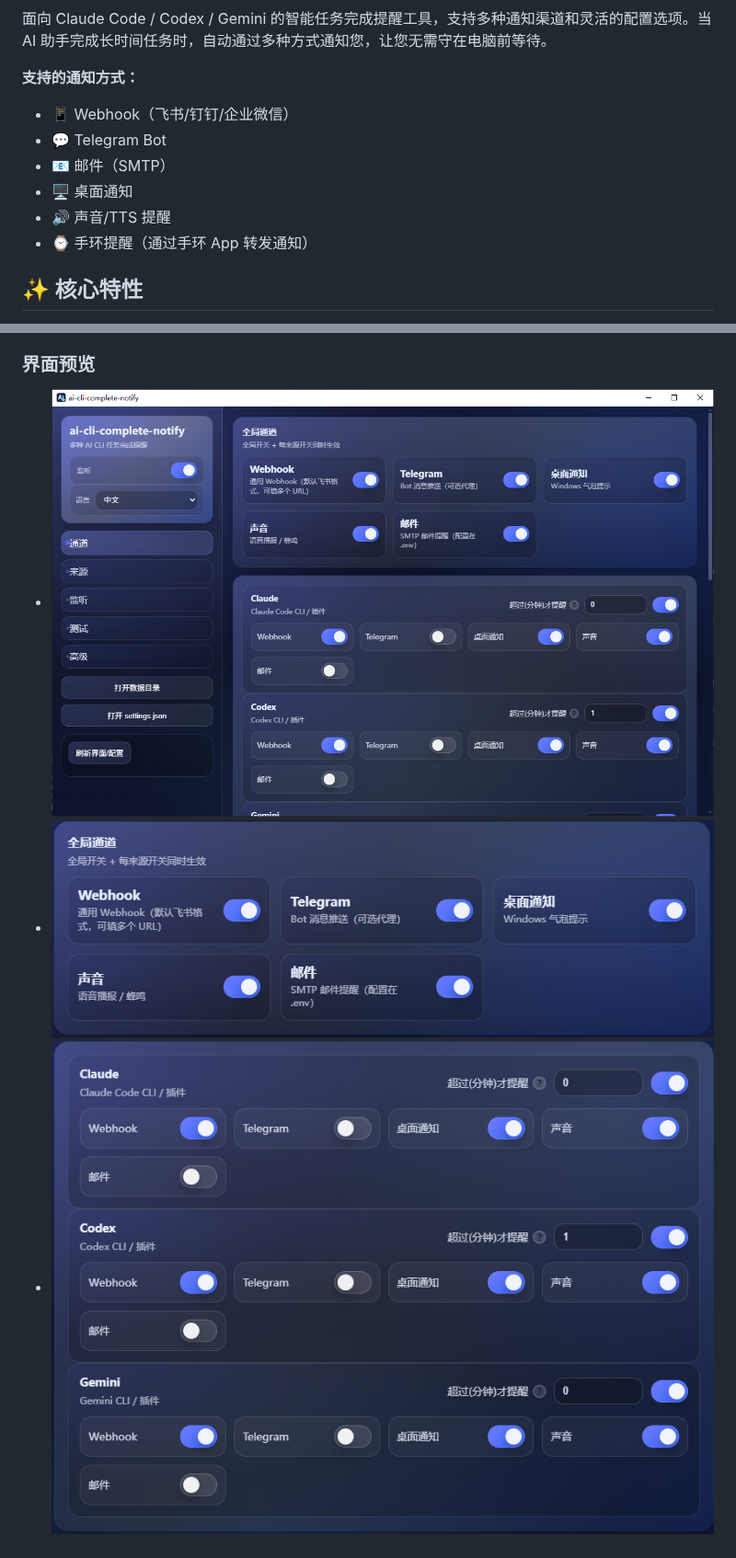
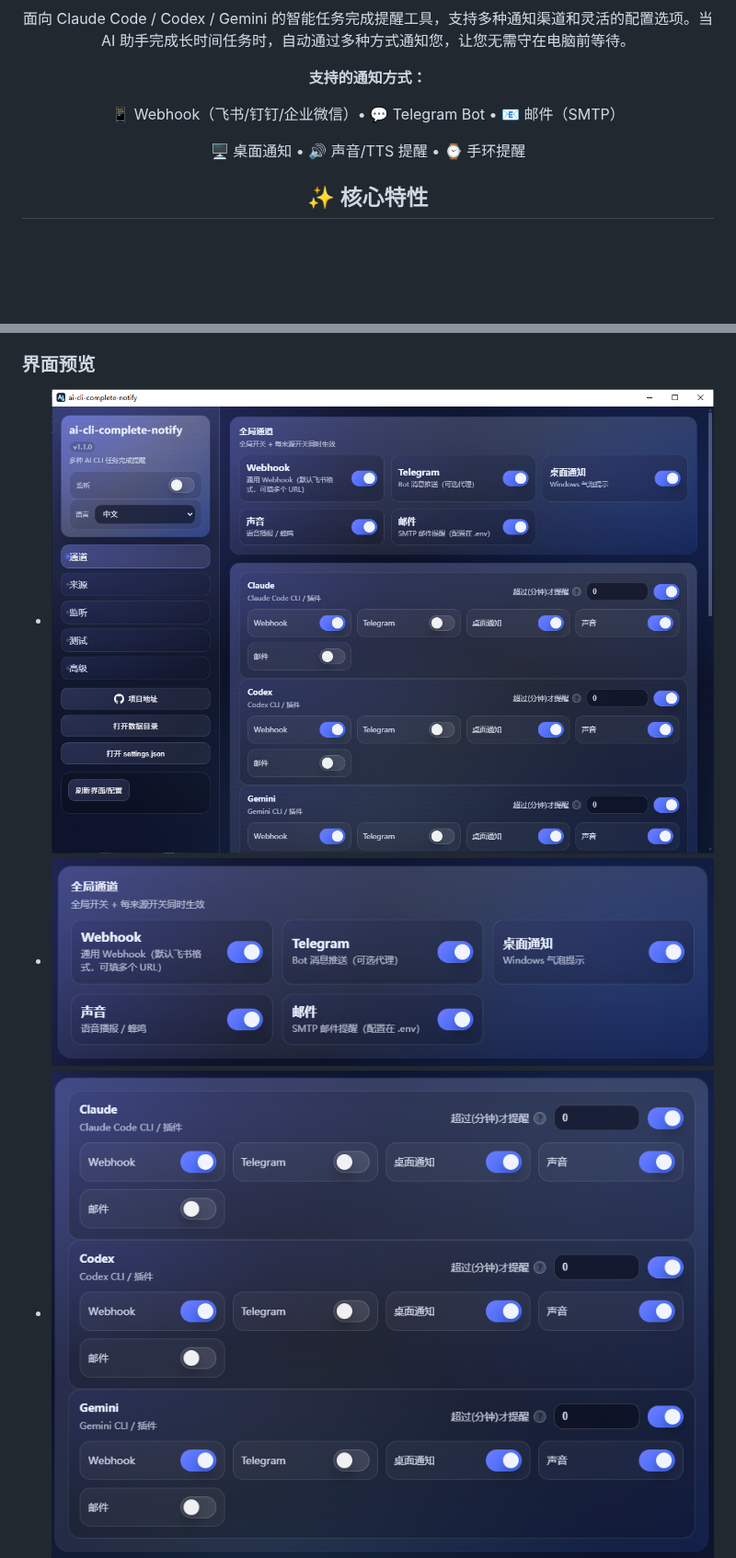
Before and after one commit to ZekerTop/ai-cli-complete-notify, a Markdown page: README_zh.md, 2 parts joined by grey strips. Shown at 92% size. Drawn GitHub-style; pictures changed too: docs/images/exe预览.png, docs/images/全局通道.png, docs/images/各cli来源.png; blank space fills up the shorter version.

```diff
--- a/README_zh.md
+++ b/README_zh.md
@@ -13,9 +21,11 @@
 **支持的通知方式：**
-- 📱 Webhook（飞书/钉钉/企业微信）
-- 💬 Telegram Bot
-- 📧 邮件（SMTP）
-- 🖥️ 桌面通知
-- 🔊 声音/TTS 提醒
-- ⌚ 手环提醒（通过手环 App 转发通知）
+
+📱 Webhook（飞书/钉钉/企业微信）• 💬 Telegram Bot • 📧 邮件（SMTP）
+
+🖥️ 桌面通知 • 🔊 声音/TTS 提醒 • ⌚ 手环提醒
+
+</div>
+
+<div align="center">
 
 ## ✨ 核心特性
```
Also changed, not shown: other parts of README_zh.md (+44 -2 lines), README.md (+50 -8 lines), docs/images/监听、测试、高级功能.png.
